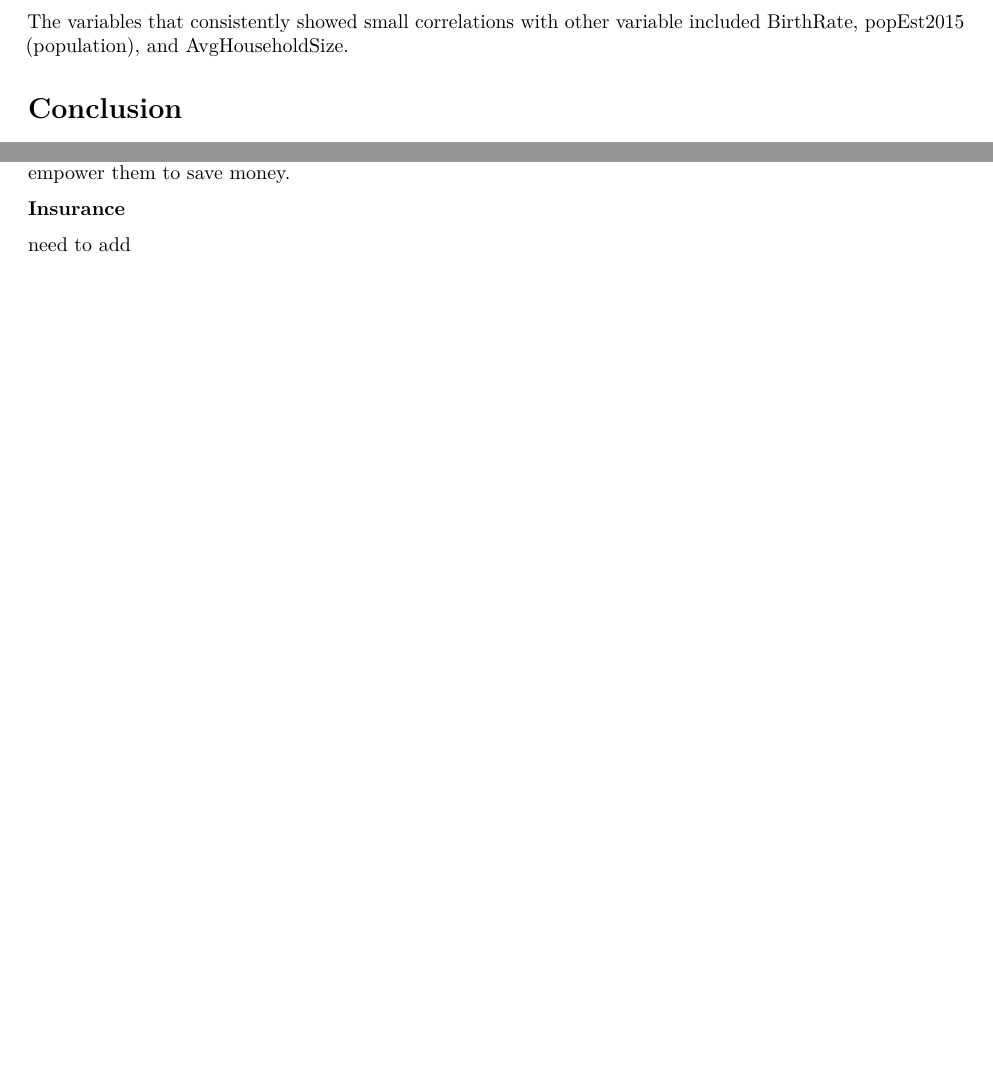
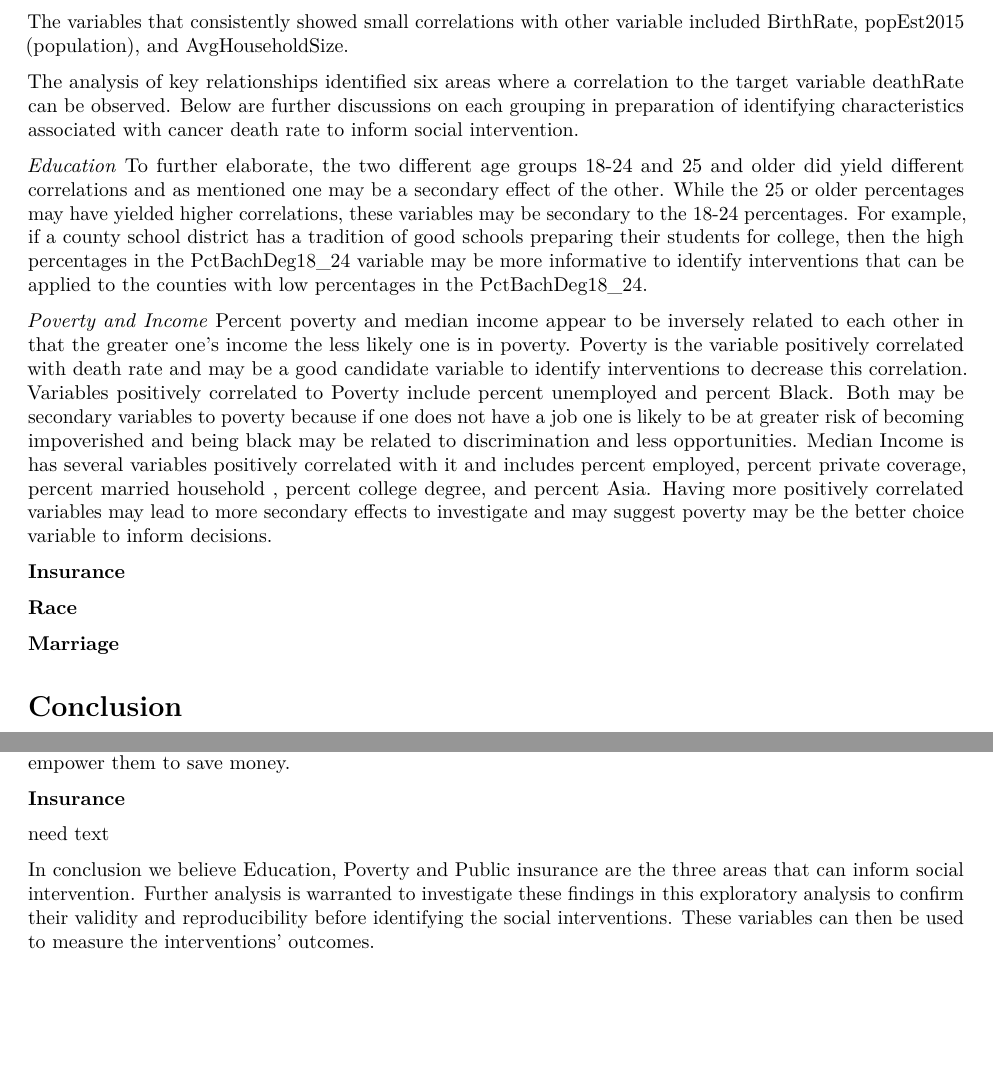
Before and after one commit to mstackhouse/w203.4_lab1, an R Markdown document (Cancer EDA_Tim_Craig_Mike_Wei_W203_4.Rmd): two parts of pages 20 and 21 of 21, joined at a grey line, cut so that both start at the same text, the shorter picture padded with empty space. Rendered offline with R 4.5, knitr and Pandoc, then LaTeX, with nearby package versions; code that draws random numbers runs with fixed seeds of ours; some code elsewhere in the file could not run offline.

Commit message:
added more text to secondary specific to key variables. added a concluding paragraph

```diff
--- a/Cancer EDA_Tim_Craig_Mike_Wei_W203_4.Rmd
+++ b/Cancer EDA_Tim_Craig_Mike_Wei_W203_4.Rmd
@@ -615,6 +615,23 @@ corrplot(corr=cr, type="upper", tl.col="black", tl.cex = .5, tl.srt = 45, method
 The correlation matrix shows in multiple ways that each variable of the dataset cannot be considered a truly *independent* variable.  For example, the variables concerning insurance and education all correlate with the other variables of that subgroup.  For example, the percent of county residents on either private or public insurance are highly correlated - a strong percentage in one shows a smaller percentage in the other.  Likewise, high percentages of high school only education result in lower percentages of college educated residents, and vice versa.  This observation suggests that no one variable is necessarily more important that the other within the subgroup, but rather these variables are measuring multiple possible outcomes on a range of related results (e.g. no high school education, high school only, college educated, etc.)
 
 The variables that consistently showed small correlations with other variable included BirthRate, popEst2015 (population), and AvgHouseholdSize.
+
+The analysis of key relationships identified six areas where a correlation to the target variable deathRate can be observed. Below are further discussions on each grouping in preparation of identifying characteristics associated with cancer death rate to inform social intervention.
+
+*Education*
+To further elaborate, the two different age groups 18-24 and 25 and older did yield different correlations and as mentioned one may be a secondary effect of the other. While the 25 or older percentages may have yielded higher correlations, these variables may be secondary to the 18-24 percentages. For example,  if a county school district has a tradition of good schools preparing their students for college, then the high percentages in the PctBachDeg18_24 variable  may be more informative to identify interventions that can be applied to the counties with low percentages in the PctBachDeg18_24.
+
+*Poverty and Income*
+ Percent poverty and median income appear to be inversely related to each other in that the greater one's income the less likely one is in poverty. Poverty is the variable positively correlated with death rate and may be a good candidate variable to identify interventions to decrease this correlation. Variables positively correlated to Poverty include percent unemployed and percent Black. Both may be secondary variables to poverty because if one does not have a job one is likely to be at greater risk of becoming impoverished and being black may be related to discrimination and less opportunities.  Median Income is has several variables positively correlated with it and includes percent employed, percent private coverage, percent married household , percent college degree, and percent Asia. Having more positively correlated variables may lead to more secondary effects to investigate and may suggest poverty may be the better choice variable to inform decisions.
+
+
+**Insurance**
+
+**Race**
+
+**Marriage**
+
+
 
 
 # Conclusion
@@ -654,4 +671,6 @@ Poverty was the highest positive correlation to cancer death. There are a lot of
 
 **Insurance**
 
-need to add
+need text
+
+In conclusion we believe Education, Poverty and Public insurance are the three areas that can inform social intervention. Further analysis is warranted to investigate these findings in this exploratory analysis to confirm their validity and reproducibility before identifying the social interventions. These variables can then be used to measure the interventions' outcomes.
```
Also changed, not shown: Cancer EDA_Tim_Craig_Mike_Wei_W203_4.Rmd (4 more changed lines).
